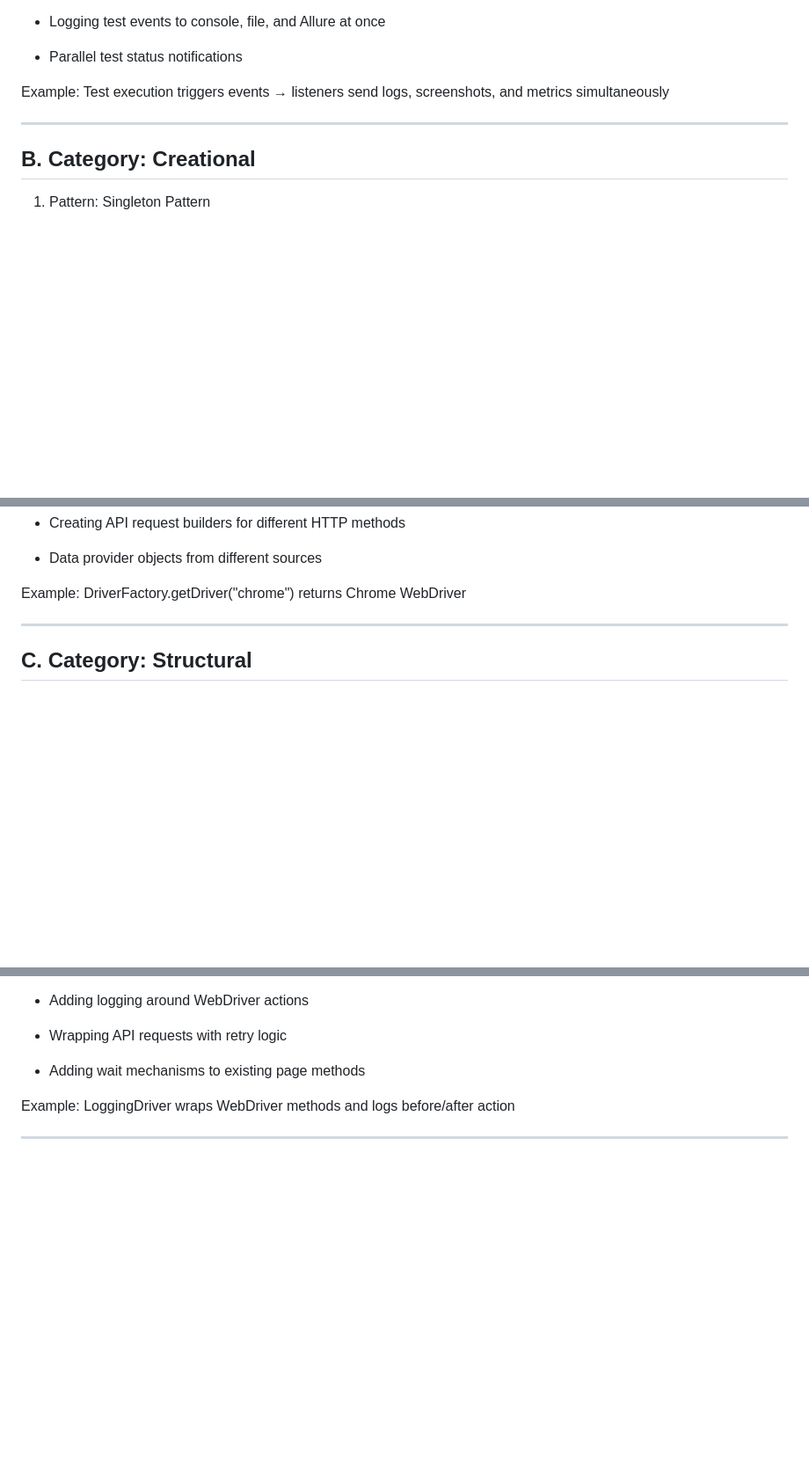
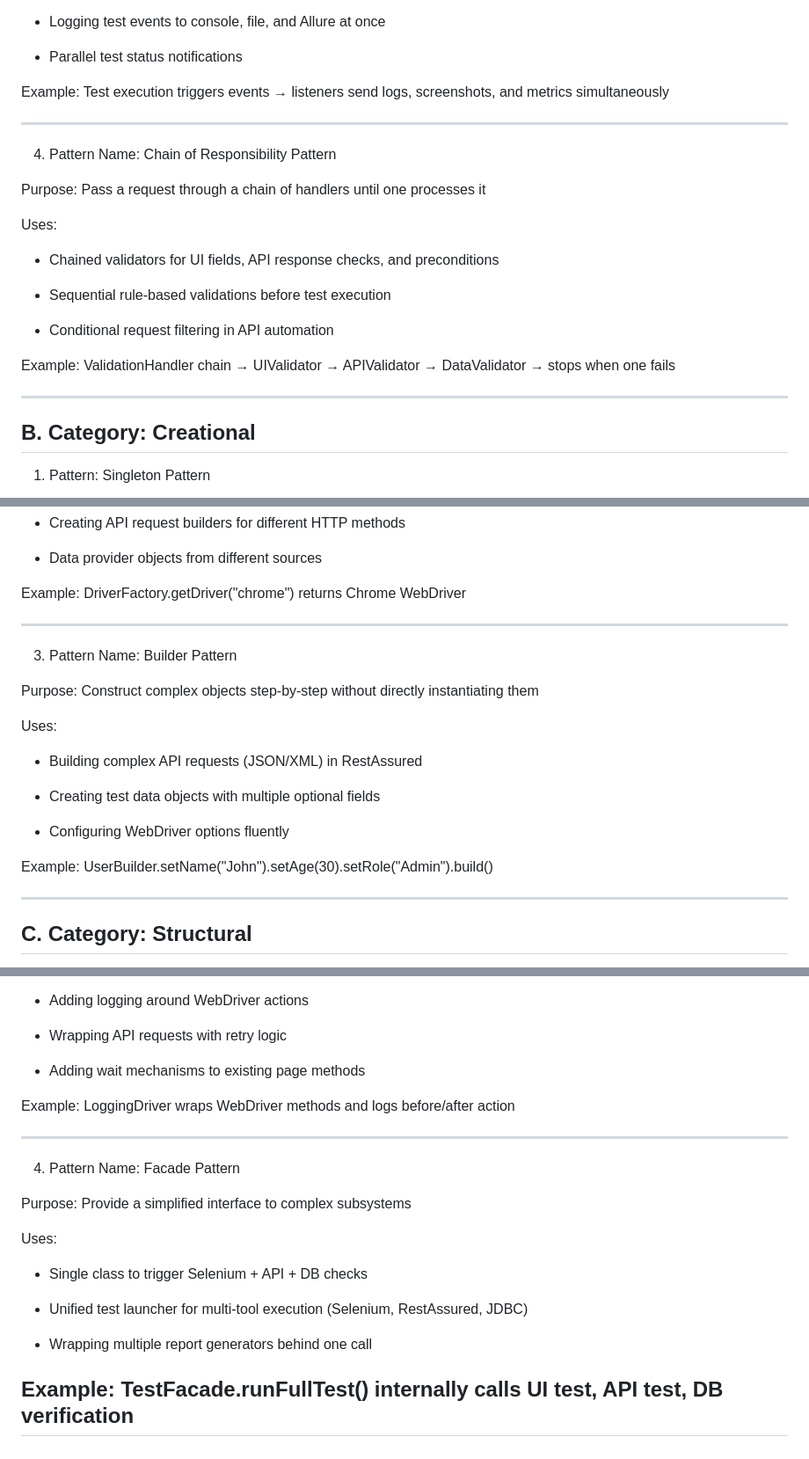
Before and after one commit to malathi-shetty/Design_Patterns_for_Frameworks, a Markdown page: README.md, 3 parts joined by grey strips. Shown at 88% size. Rendered like a GitHub page; blank space fills up the shorter version.

```diff
--- a/README.md
+++ b/README.md
@@ -70,6 +70,22 @@ Example: Test execution triggers events → listeners send logs, screenshots, an
 
 --------------
 
+4. Pattern Name: Chain of Responsibility Pattern
+
+Purpose: Pass a request through a chain of handlers until one processes it
+
+Uses:
+
+- Chained validators for UI fields, API response checks, and preconditions
+
+- Sequential rule-based validations before test execution
+
+- Conditional request filtering in API automation
+
+Example: ValidationHandler chain → UIValidator → APIValidator → DataValidator → stops when one fails
+
+--------------
+
 B. Category: Creational
 --------------
 
@@ -102,6 +118,22 @@ Applications:
 - Data provider objects from different sources
 
 Example: DriverFactory.getDriver("chrome") returns Chrome WebDriver
+
+--------------
+
+3. Pattern Name: Builder Pattern
+
+Purpose: Construct complex objects step-by-step without directly instantiating them
+
+Uses:
+
+- Building complex API requests (JSON/XML) in RestAssured
+
+- Creating test data objects with multiple optional fields
+
+- Configuring WebDriver options fluently
+
+Example: UserBuilder.setName("John").setAge(30).setRole("Admin").build()
 
 --------------
 
@@ -155,3 +187,18 @@ Applications:
 Example: LoggingDriver wraps WebDriver methods and logs before/after action
 
 --------------
+
+4. Pattern Name: Facade Pattern
+
+Purpose: Provide a simplified interface to complex subsystems
+
+Uses:
+
+- Single class to trigger Selenium + API + DB checks
+
+- Unified test launcher for multi-tool execution (Selenium, RestAssured, JDBC)
+
+- Wrapping multiple report generators behind one call
+
+Example: TestFacade.runFullTest() internally calls UI test, API test, DB verification
+--------------
```
